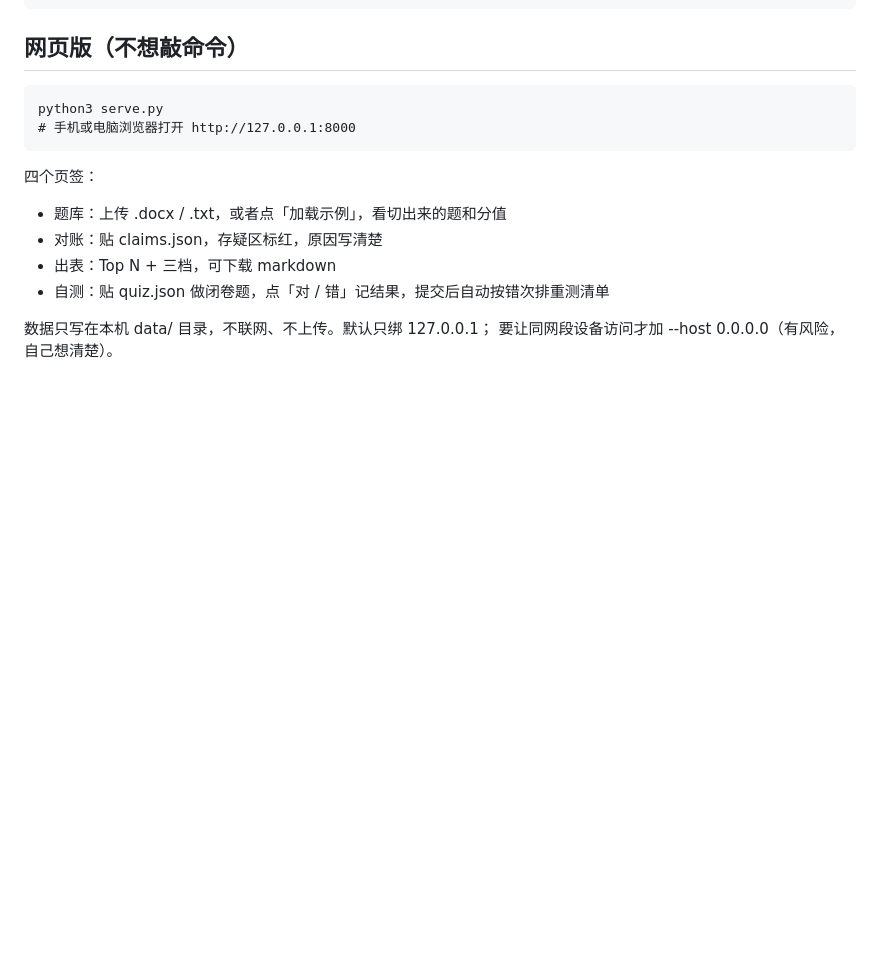
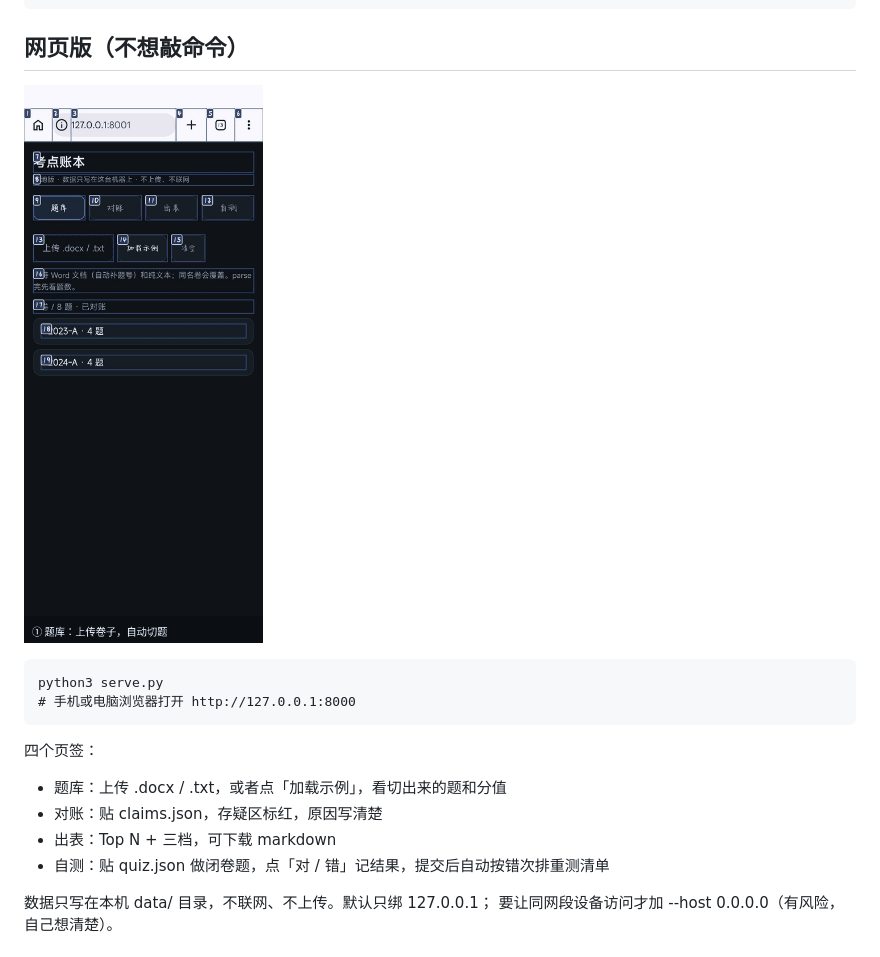
Before and after one commit to lyy-tam/kaodian-ledger, a Markdown page: README.md, the part around the change. Rendered like a GitHub page; pictures changed too: docs/demo.gif (added); blank space fills up the shorter version.

```diff
--- a/README.md
+++ b/README.md
@@ -83,6 +83,8 @@ flowchart LR
     python3 ledger.py coverage out/ledger.json --actual examples/actual-mock.json --aliases examples/aliases.json --md out/coverage.md --out out/coverage.json
 
 ## 网页版（不想敲命令）
+
+![演示：题库 → 对账 → 出表 → 自测](docs/demo.gif)
 
     python3 serve.py
     # 手机或电脑浏览器打开 http://127.0.0.1:8000
```
Also changed, not shown: 2 other files.
